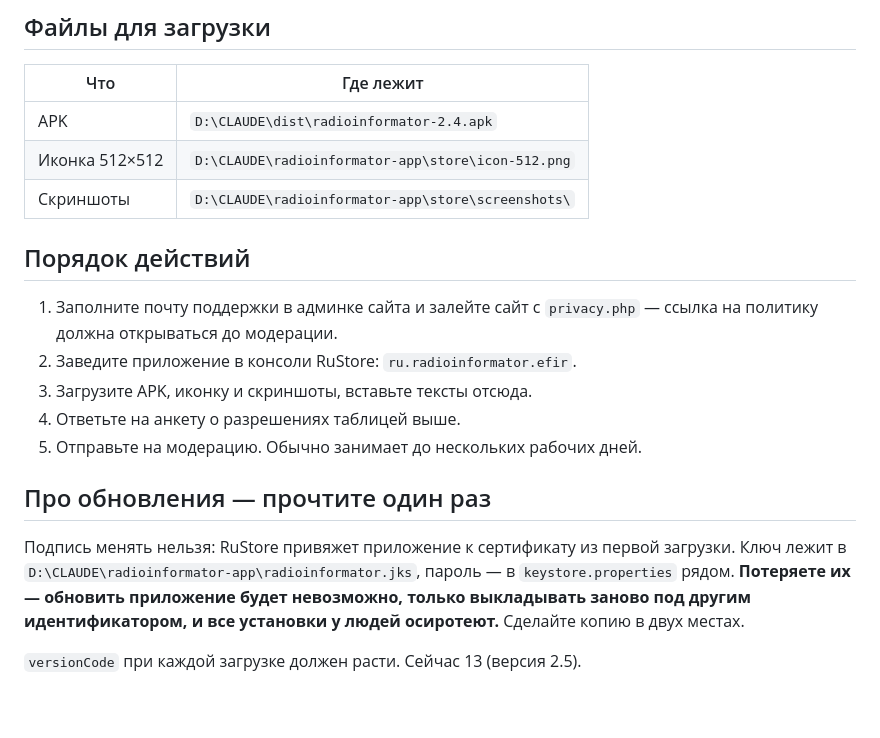
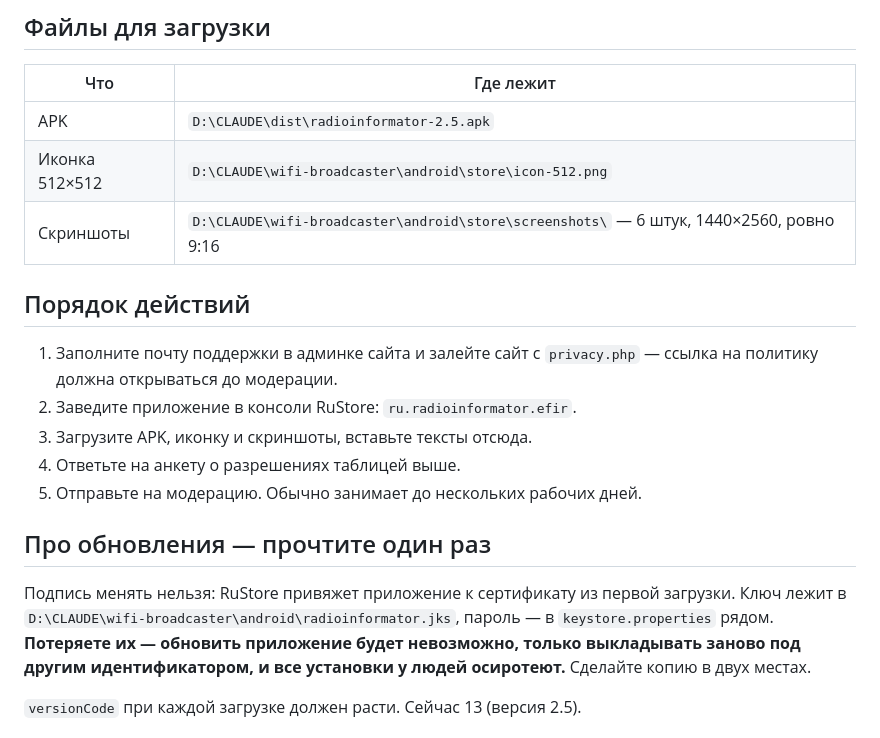
Before and after one commit to ignisdomini/wifi-Broadcaster, a Markdown page: android/store/rustore-card.md, the part around the change. GitHub-like rendering; blank space fills up the shorter version.

Commit message:
Карточка магазина: пути после переезда и размер скриншотов
Ссылки вели в D:\CLAUDE\radioinformator-app, которого нет с переезда
в монорепозиторий, и на APK 2.4.

Co-Authored-By: Claude Opus 5 <noreply@anthropic.com>

```diff
--- a/android/store/rustore-card.md
+++ b/android/store/rustore-card.md
@@ -152,9 +152,9 @@
 
 | Что | Где лежит |
 |---|---|
-| APK | `D:\CLAUDE\dist\radioinformator-2.4.apk` |
-| Иконка 512×512 | `D:\CLAUDE\radioinformator-app\store\icon-512.png` |
-| Скриншоты | `D:\CLAUDE\radioinformator-app\store\screenshots\` |
+| APK | `D:\CLAUDE\dist\radioinformator-2.5.apk` |
+| Иконка 512×512 | `D:\CLAUDE\wifi-broadcaster\android\store\icon-512.png` |
+| Скриншоты | `D:\CLAUDE\wifi-broadcaster\android\store\screenshots\` — 6 штук, 1440×2560, ровно 9:16 |
 
 ## Порядок действий
 
@@ -168,7 +168,7 @@
 ## Про обновления — прочтите один раз
 
 Подпись менять нельзя: RuStore привяжет приложение к сертификату из первой
-загрузки. Ключ лежит в `D:\CLAUDE\radioinformator-app\radioinformator.jks`,
+загрузки. Ключ лежит в `D:\CLAUDE\wifi-broadcaster\android\radioinformator.jks`,
 пароль — в `keystore.properties` рядом. **Потеряете их — обновить
 приложение будет невозможно, только выкладывать заново под другим
 идентификатором, и все установки у людей осиротеют.** Сделайте копию в
```
